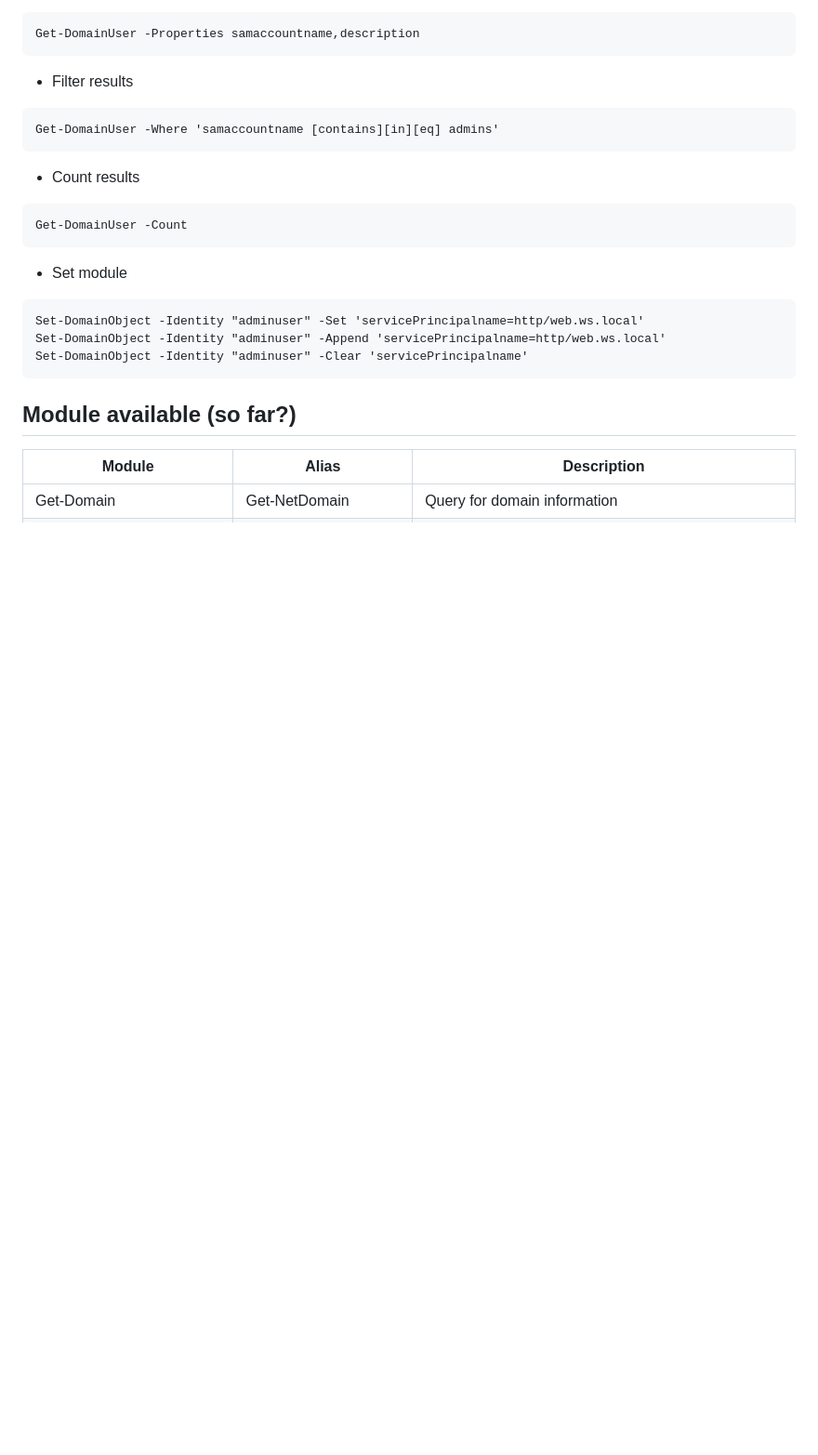
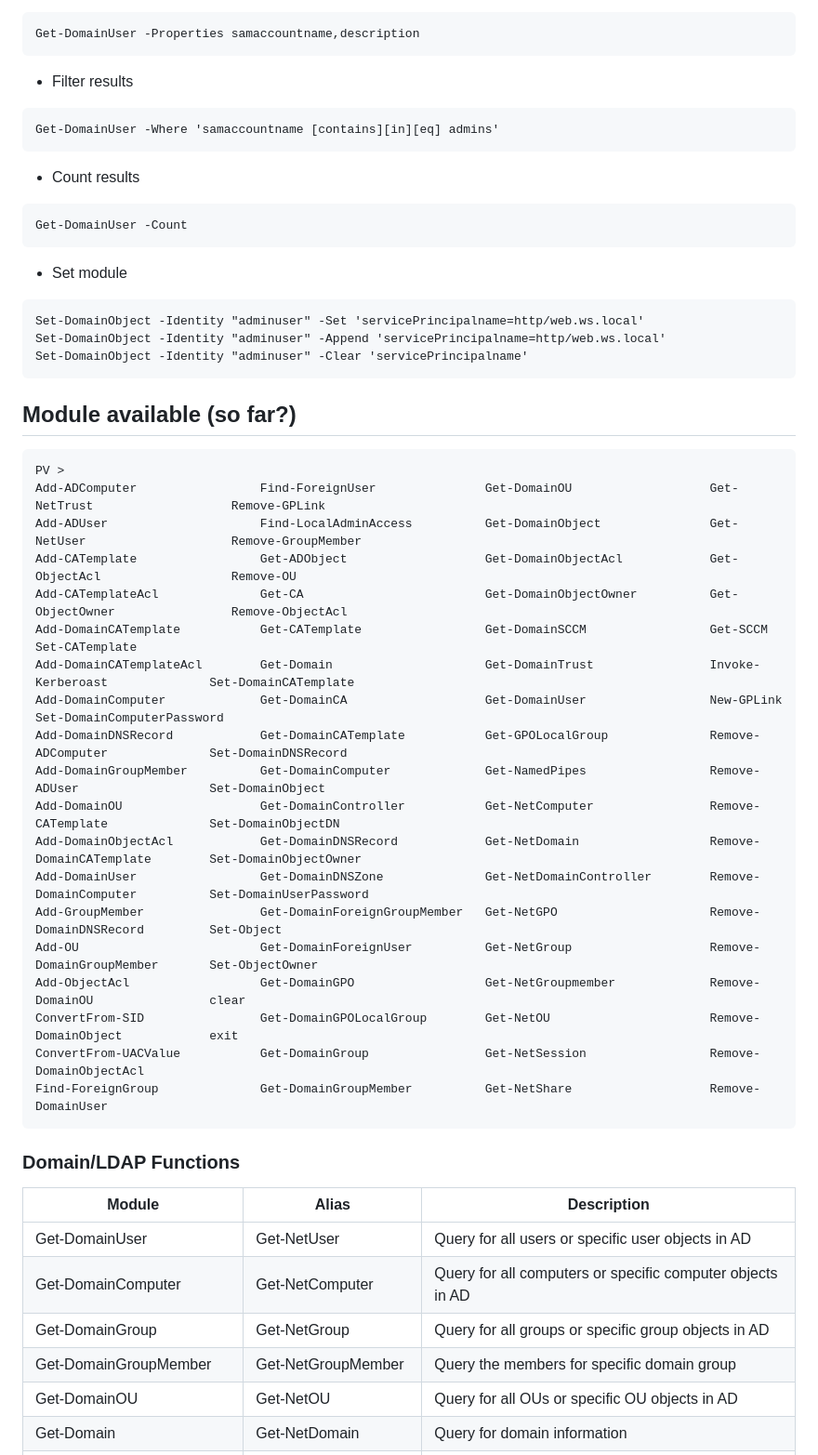
Before and after one commit to aniqfakhrul/powerview.py, a Markdown page: README.md, the part around one of its changes. Shown at 93% size. Rendered like a GitHub page; blank space fills up the shorter version.

````diff
--- a/README.md
+++ b/README.md
@@ -66,6 +67,36 @@ Set-DomainObject -Identity "adminuser" -Clear 'servicePrincipalname'
 ```
 
 ## Module available (so far?)
+
+```cs
+PV >
+Add-ADComputer                 Find-ForeignUser               Get-DomainOU                   Get-NetTrust                   Remove-GPLink
+Add-ADUser                     Find-LocalAdminAccess          Get-DomainObject               Get-NetUser                    Remove-GroupMember
+Add-CATemplate                 Get-ADObject                   Get-DomainObjectAcl            Get-ObjectAcl                  Remove-OU
+Add-CATemplateAcl              Get-CA                         Get-DomainObjectOwner          Get-ObjectOwner                Remove-ObjectAcl
+Add-DomainCATemplate           Get-CATemplate                 Get-DomainSCCM                 Get-SCCM                       Set-CATemplate
+Add-DomainCATemplateAcl        Get-Domain                     Get-DomainTrust                Invoke-Kerberoast              Set-DomainCATemplate
+Add-DomainComputer             Get-DomainCA                   Get-DomainUser                 New-GPLink                     Set-DomainComputerPassword
+Add-DomainDNSRecord            Get-DomainCATemplate           Get-GPOLocalGroup              Remove-ADComputer              Set-DomainDNSRecord
+Add-DomainGroupMember          Get-DomainComputer             Get-NamedPipes                 Remove-ADUser                  Set-DomainObject
+Add-DomainOU                   Get-DomainController           Get-NetComputer                Remove-CATemplate              Set-DomainObjectDN
+Add-DomainObjectAcl            Get-DomainDNSRecord            Get-NetDomain                  Remove-DomainCATemplate        Set-DomainObjectOwner
+Add-DomainUser                 Get-DomainDNSZone              Get-NetDomainController        Remove-DomainComputer          Set-DomainUserPassword
+Add-GroupMember                Get-DomainForeignGroupMember   Get-NetGPO                     Remove-DomainDNSRecord         Set-Object
+Add-OU                         Get-DomainForeignUser          Get-NetGroup                   Remove-DomainGroupMember       Set-ObjectOwner
+Add-ObjectAcl                  Get-DomainGPO                  Get-NetGroupmember             Remove-DomainOU                clear
+ConvertFrom-SID                Get-DomainGPOLocalGroup        Get-NetOU                      Remove-DomainObject            exit
+ConvertFrom-UACValue           Get-DomainGroup                Get-NetSession                 Remove-DomainObjectAcl
+Find-ForeignGroup              Get-DomainGroupMember          Get-NetShare                   Remove-DomainUser
+```
+
+### Domain/LDAP Functions
+
 | Module | Alias | Description |
 | ------ | ----- | ---- |
+|Get-DomainUser|Get-NetUser|Query for all users or specific user objects in AD|
+|Get-DomainComputer|Get-NetComputer|Query for all computers or specific computer objects in AD|
+|Get-DomainGroup|Get-NetGroup|Query for all groups or specific group objects in AD|
+|Get-DomainGroupMember|Get-NetGroupMember|Query the members for specific domain group |
+|Get-DomainOU|Get-NetOU|Query for all OUs or specific OU objects in AD|
 |Get-Domain|Get-NetDomain|Query for domain information|
````
Also changed, not shown: other parts of README.md (+76 -45 lines).
